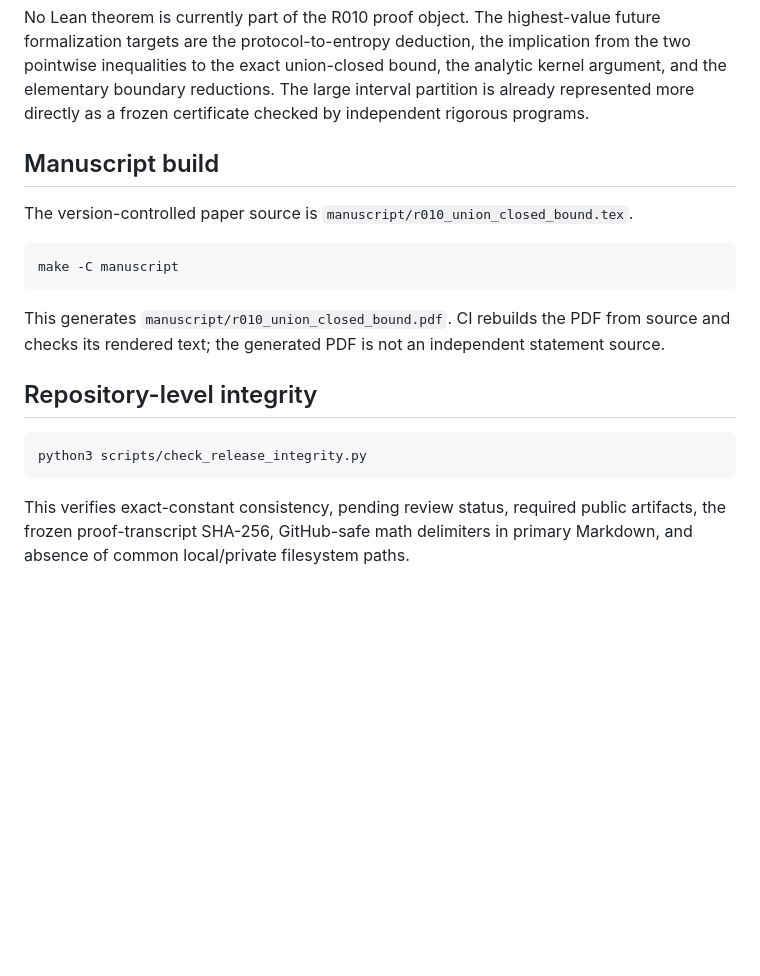
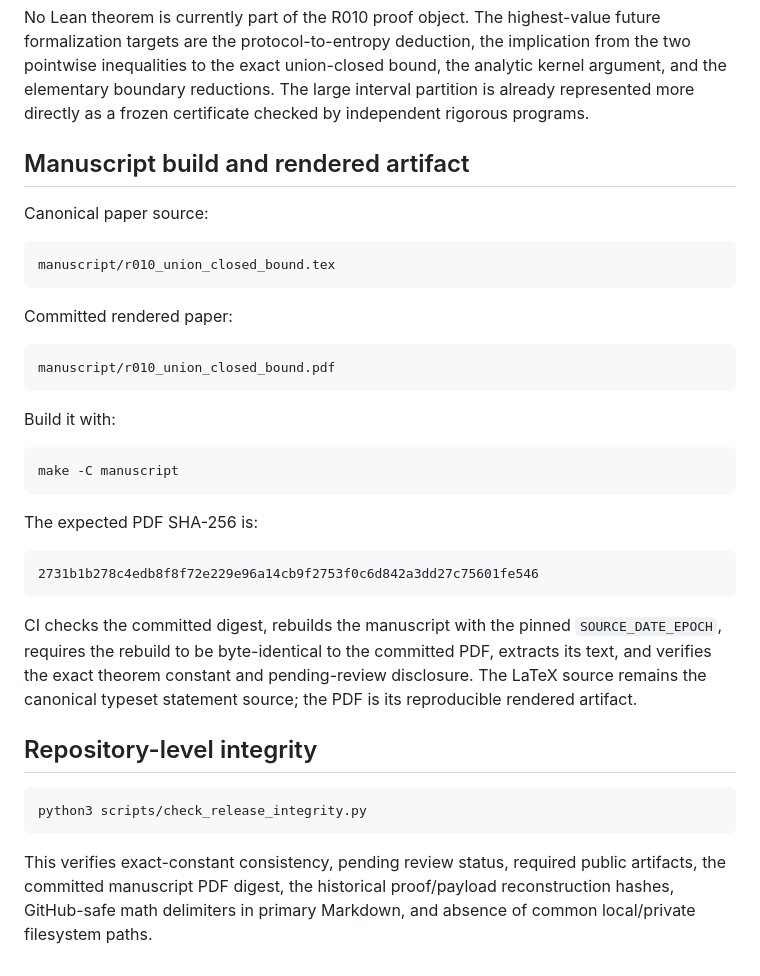
Before and after one commit to unsolved-labs/union-closed-03827090879, a Markdown page: VERIFICATION.md, the part around the change. Rendered like a GitHub page; blank space fills up the shorter version.

Commit message:
R010: document deterministic manuscript PDF verification

````diff
--- a/VERIFICATION.md
+++ b/VERIFICATION.md
@@ -119,15 +119,33 @@ Explicitly outside the final correctness oracle are the frontier-AI generation p
 
 No Lean theorem is currently part of the R010 proof object. The highest-value future formalization targets are the protocol-to-entropy deduction, the implication from the two pointwise inequalities to the exact union-closed bound, the analytic kernel argument, and the elementary boundary reductions. The large interval partition is already represented more directly as a frozen certificate checked by independent rigorous programs.
 
-## Manuscript build
+## Manuscript build and rendered artifact
 
-The version-controlled paper source is `manuscript/r010_union_closed_bound.tex`.
+Canonical paper source:
+
+```text
+manuscript/r010_union_closed_bound.tex
+```
+
+Committed rendered paper:
+
+```text
+manuscript/r010_union_closed_bound.pdf
+```
+
+Build it with:
 
 ```bash
 make -C manuscript
 ```
 
-This generates `manuscript/r010_union_closed_bound.pdf`. CI rebuilds the PDF from source and checks its rendered text; the generated PDF is not an independent statement source.
+The expected PDF SHA-256 is:
+
+```text
+2731b1b278c4edb8f8f72e229e96a14cb9f2753f0c6d842a3dd27c75601fe546
+```
+
+CI checks the committed digest, rebuilds the manuscript with the pinned `SOURCE_DATE_EPOCH`, requires the rebuild to be byte-identical to the committed PDF, extracts its text, and verifies the exact theorem constant and pending-review disclosure. The LaTeX source remains the canonical typeset statement source; the PDF is its reproducible rendered artifact.
 
 ## Repository-level integrity
 
@@ -135,4 +153,4 @@ This generates `manuscript/r010_union_closed_bound.pdf`. CI rebuilds the PDF fro
 python3 scripts/check_release_integrity.py
 ```
 
-This verifies exact-constant consistency, pending review status, required public artifacts, the frozen proof-transcript SHA-256, GitHub-safe math delimiters in primary Markdown, and absence of common local/private filesystem paths.
+This verifies exact-constant consistency, pending review status, required public artifacts, the committed manuscript PDF digest, the historical proof/payload reconstruction hashes, GitHub-safe math delimiters in primary Markdown, and absence of common local/private filesystem paths.
````
